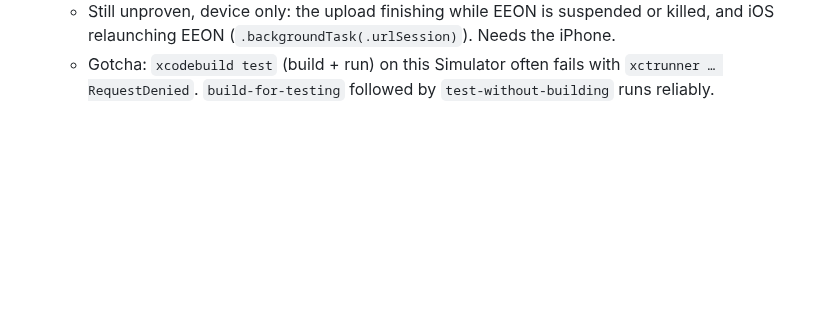
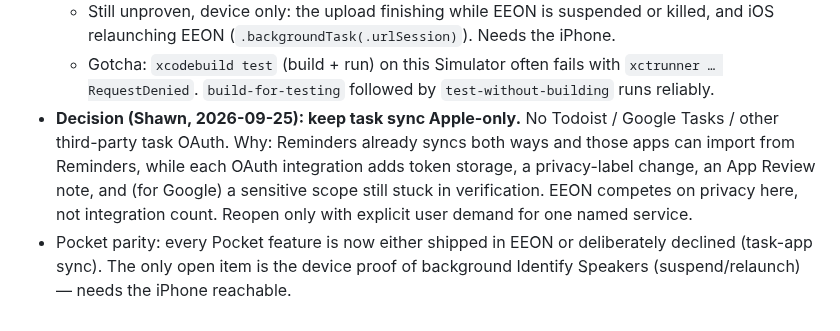
Before and after one commit to shawn14/voice-notes-ios, a Markdown page: STATUS.md, the part around the change. Rendered like a GitHub page; blank space fills up the shorter version.

Commit message:
STATUS: keep task sync Apple-only (decision); Pocket parity summary
Co-Authored-By: Claude Opus 5.5 <noreply@anthropic.com>

```diff
--- a/STATUS.md
+++ b/STATUS.md
@@ -244,3 +244,5 @@
   - Speaker names under a note were boxed chips that read "Speaker A Speaker A" when unnamed. They're now plain text (rule #41), and the marker only shows beside a given name.
   - Still unproven, device only: the upload finishing while EEON is suspended or killed, and iOS relaunching EEON (`.backgroundTask(.urlSession)`). Needs the iPhone.
   - Gotcha: `xcodebuild test` (build + run) on this Simulator often fails with `xctrunner … RequestDenied`. `build-for-testing` followed by `test-without-building` runs reliably.
+- **Decision (Shawn, 2026-09-25): keep task sync Apple-only.** No Todoist / Google Tasks / other third-party task OAuth. Why: Reminders already syncs both ways and those apps can import from Reminders, while each OAuth integration adds token storage, a privacy-label change, an App Review note, and (for Google) a sensitive scope still stuck in verification. EEON competes on privacy here, not integration count. Reopen only with explicit user demand for one named service.
+- Pocket parity: every Pocket feature is now either shipped in EEON or deliberately declined (task-app sync). The only open item is the device proof of background Identify Speakers (suspend/relaunch) — needs the iPhone reachable.
```
